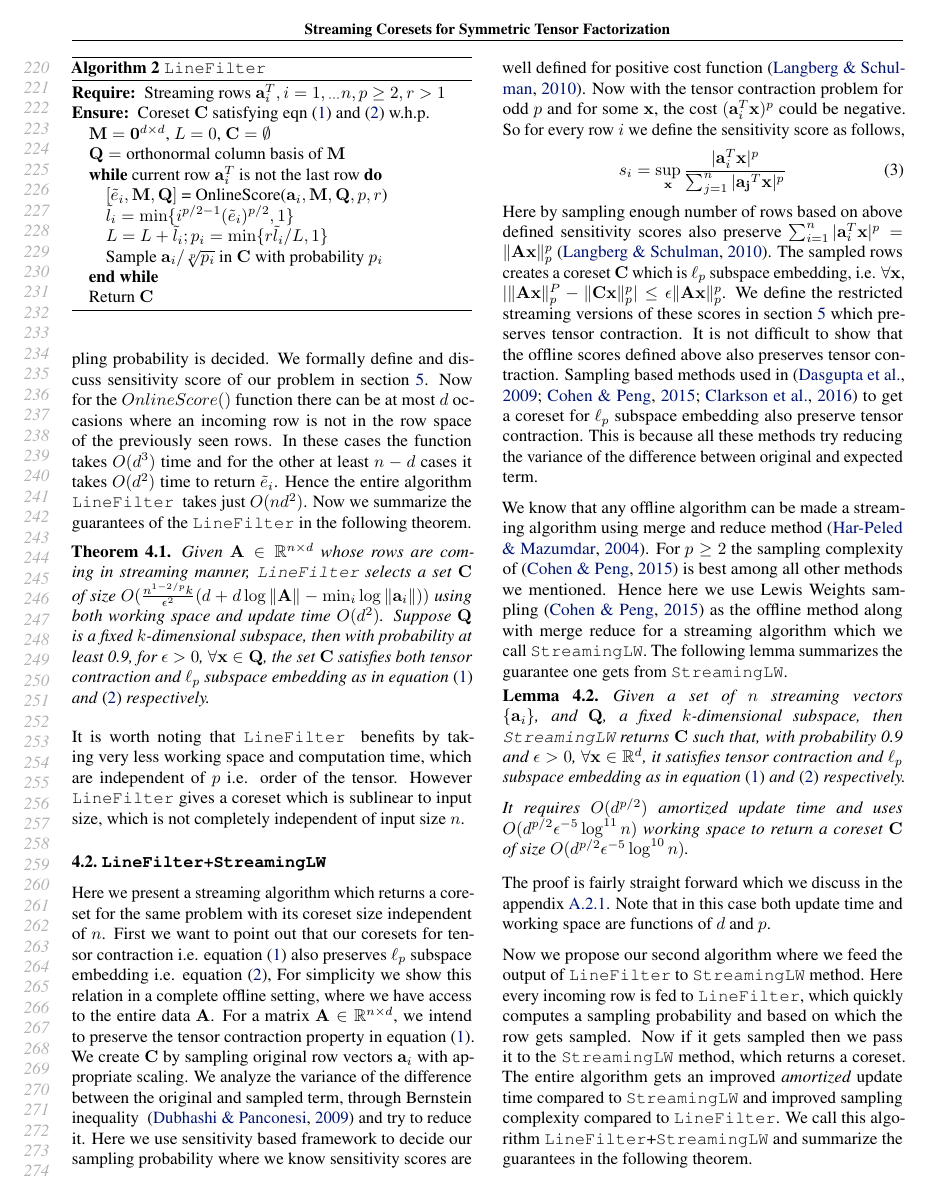
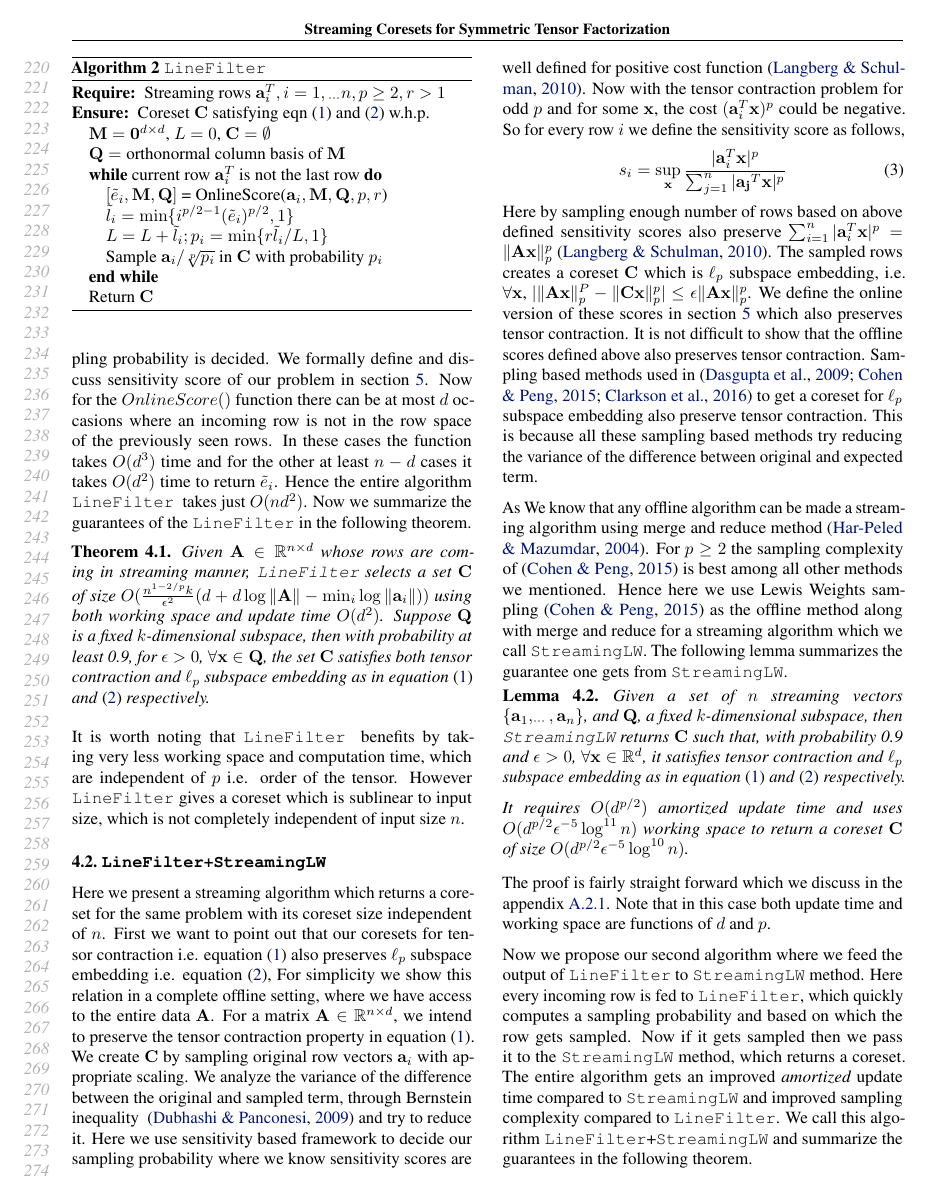
Before and after one commit to supratim5/-ICML-2020-Streaming-Coresets-for-Symmetric-Tensor-Factorization, a LaTeX paper (main.tex, which reads sections/algorithm.tex): page 5 of 18. Compiled offline with pdfLaTeX.

Commit message:
Updates from Overleaf

```diff
--- a/sections/algorithm.tex
+++ b/sections/algorithm.tex
@@ -112,14 +112,13 @@
 \begin{equation}{\label{eqn:sensitivity}}
  s_{i} = \sup_{\*x}\frac{|\*a_{i}^{T}\*x|^{p}}{\sum_{j=1}^{n}|\mathbf{a_{j}}^{T}\*x|^{p}}
 \end{equation}
-Here by sampling enough number of rows based on above defined sensitivity scores also preserve $\sum_{i=1}^{n}|\*a_{i}^{T}\*x|^{p} = \|\*A\*x\|_{p}^{p}$ \cite{langberg2010universal}. The sampled rows creates a coreset $\*C$ which is $\ell_{p}$ subspace embedding, i.e. $\forall \*x$, $|\|\*A\*x\|_{p}^{P} - \|\*C\*x\|_{p}^{p}| \leq \epsilon \|\*A\*x\|_{p}^{p}$. We define the restricted streaming versions of these scores in section~\ref{sec:proofs} which preserves tensor contraction. It is not difficult to show that the offline scores defined above also preserves tensor contraction.
-Sampling based methods used in~\cite{dasgupta2009sampling, cohen2015p, clarkson2016fast} to get a coreset for $\ell_{p}$ subspace embedding also preserve tensor contraction. This is because all these methods try reducing the variance of the difference between original and expected term.
+Here by sampling enough number of rows based on above defined sensitivity scores also preserve $\sum_{i=1}^{n}|\*a_{i}^{T}\*x|^{p} = \|\*A\*x\|_{p}^{p}$ \cite{langberg2010universal}. The sampled rows creates a coreset $\*C$ which is $\ell_{p}$ subspace embedding, i.e. $\forall \*x$, $|\|\*A\*x\|_{p}^{P} - \|\*C\*x\|_{p}^{p}| \leq \epsilon \|\*A\*x\|_{p}^{p}$. We define the online version of these scores in section~\ref{sec:proofs} which also preserves tensor contraction. It is not difficult to show that the offline scores defined above also preserves tensor contraction.
+Sampling based methods used in~\cite{dasgupta2009sampling, cohen2015p, clarkson2016fast} to get a coreset for $\ell_{p}$ subspace embedding also preserve tensor contraction. This is because all these sampling based methods try reducing the variance of the difference between original and expected term.
 % Now with similar argument as the algorithms in \cite{dasgupta2009sampling, cohen2015p, clarkson2016fast} uses sampling based method and returns a coreset which guarantees $\ell_{p}$ subspace embedding by reducing the variance of the difference between original and expected term, hence the same coreset can also be used to guarantee tensor contraction~\eqref{eq:contract}.
 
-We know that any offline algorithm can be made a streaming algorithm using merge and reduce method~\cite{har2004coresets}. For $p \geq 2$ the sampling complexity of \cite{cohen2015p} is best among all other methods we mentioned. Hence here we use Lewis Weights sampling \cite{cohen2015p} as the offline method along with merge reduce for a streaming algorithm which we call \mrlw. The following lemma summarizes the guarantee one gets from \mrlw.
+As We know that any offline algorithm can be made a streaming algorithm using merge and reduce method~\cite{har2004coresets}. For $p \geq 2$ the sampling complexity of \cite{cohen2015p} is best among all other methods we mentioned. Hence here we use Lewis Weights sampling \cite{cohen2015p} as the offline method along with merge and reduce for a streaming algorithm which we call \mrlw. The following lemma summarizes the guarantee one gets from \mrlw.
 \begin{lemma}\label{lemma:Stream-MR}
- Given a set of $n$ streaming vectors $\{\*a_{i}\}$, and $\*Q$, a fixed $k$-dimensional subspace, then \mrlw~returns $\*C$ such that, with probability
-0.9 and $\epsilon > 0$, $\forall \*x\in \~R^{d}$, it satisfies tensor contraction and $\ell_{p}$ subspace embedding as in equation \eqref{eq:contract} and \eqref{eq:lp} respectively.
+ Given a set of $n$ streaming vectors $\{\*a_{1},_{\cdots}, \*a_{n}\}$, and $\*Q$, a fixed $k$-dimensional subspace, then \mrlw~returns $\*C$ such that, with probability 0.9 and $\epsilon > 0$, $\forall \*x\in \~R^{d}$, it satisfies tensor contraction and $\ell_{p}$ subspace embedding as in equation \eqref{eq:contract} and \eqref{eq:lp} respectively.
 
 %  \begin{align}{\label{eqn:stream-MR}}
 %   \big|\sum_{\mathbf{\hat{a}_j}\in \*C}(\mathbf{\hat{a}_{j}}^T\*x)^{p}-\sum_{i=1}^{n}(\*a_{i}^T\*x)^{p}\big| \leq \epsilon\sum_{i=1}^{n}|\*a_{i}^T\*x|^{p}
```
